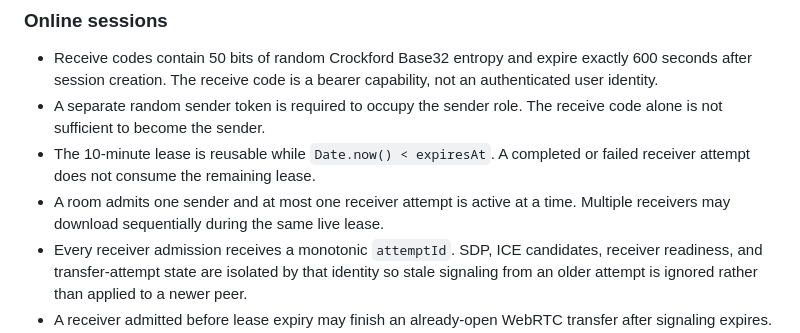
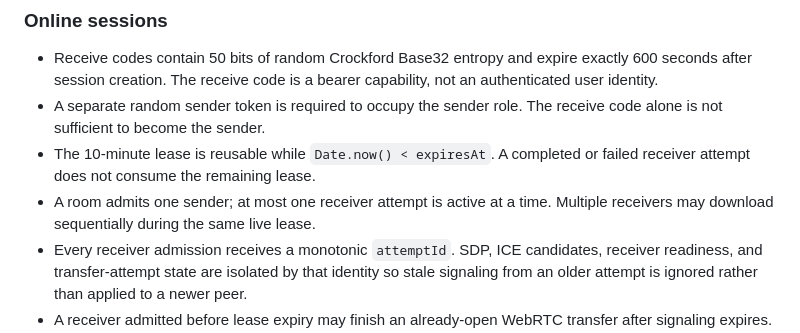
Before and after one commit to Nolane-x/file-qr, a Markdown page: SECURITY.md, the part around the change. GitHub-like rendering.

Commit message:
docs: clarify active receiver wording

```diff
--- a/SECURITY.md
+++ b/SECURITY.md
@@ -9,7 +9,7 @@ File QR is designed to avoid server-side file custody. The signaling service han
 - Receive codes contain 50 bits of random Crockford Base32 entropy and expire exactly 600 seconds after session creation. The receive code is a bearer capability, not an authenticated user identity.
 - A separate random sender token is required to occupy the sender role. The receive code alone is not sufficient to become the sender.
 - The 10-minute lease is reusable while `Date.now() < expiresAt`. A completed or failed receiver attempt does not consume the remaining lease.
-- A room admits one sender and at most one receiver attempt is active at a time. Multiple receivers may download sequentially during the same live lease.
+- A room admits one sender; at most one receiver attempt is active at a time. Multiple receivers may download sequentially during the same live lease.
 - Every receiver admission receives a monotonic `attemptId`. SDP, ICE candidates, receiver readiness, and transfer-attempt state are isolated by that identity so stale signaling from an older attempt is ignored rather than applied to a newer peer.
 - A receiver admitted before lease expiry may finish an already-open WebRTC transfer after signaling expires. No new receiver is admitted at or after the expiry instant.
 - Sender signaling may reconnect while the lease is open. Receiver readiness is persisted so a reconnect cannot silently lose an already-admitted receiver.
```
